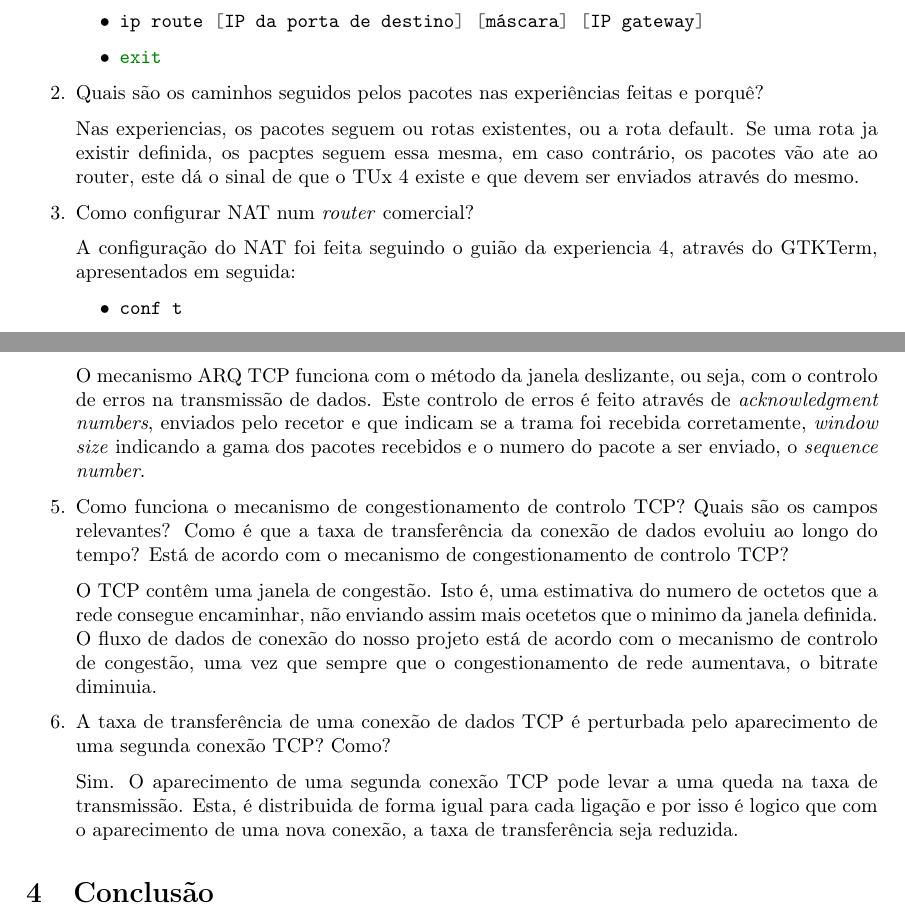
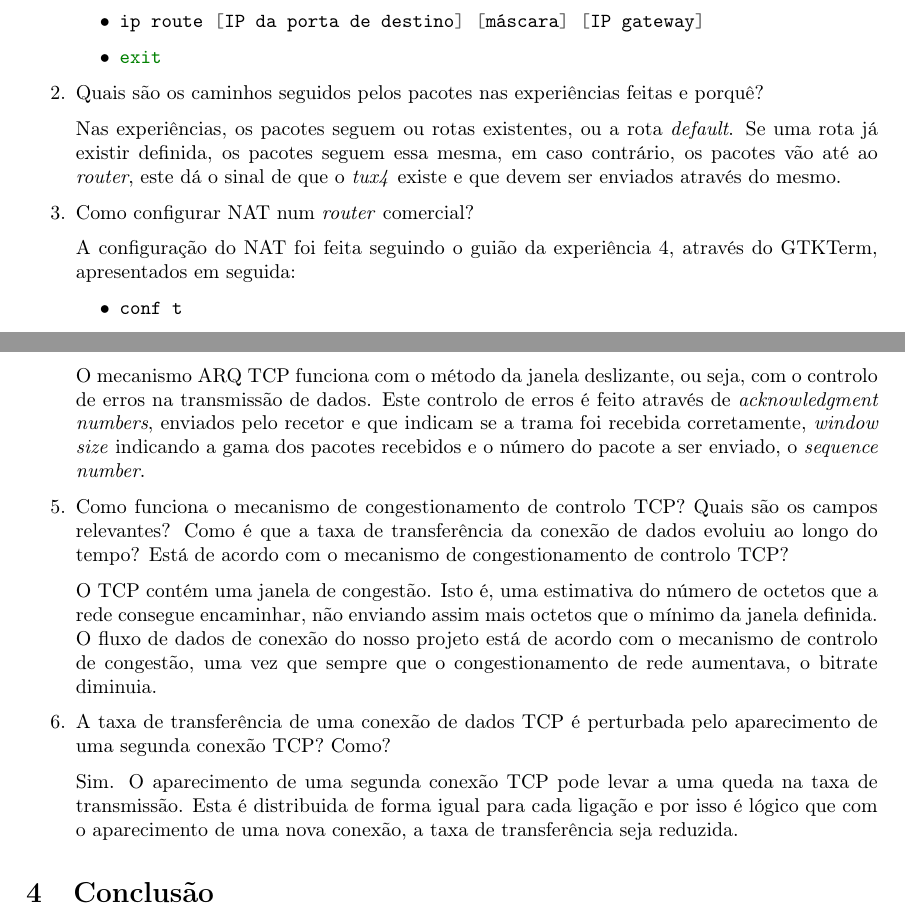
Before and after one commit to MrZephyr17/RCOM1819, a LaTeX document (T2/doc/reportT2.tex): two parts of pages 8 and 10 of 23, joined at a grey line, cut so that both start at the same text. Compiled offline with pdfLaTeX.

Commit message:
more fixes

```diff
--- a/T2/doc/reportT2.tex
+++ b/T2/doc/reportT2.tex
@@ -278,12 +278,12 @@ Quanto à criação da VLAN, invocam-se os seguintes comandos no GTKTerm do \tex
 
 \item Quais são os caminhos seguidos pelos pacotes nas experiências feitas e porquê?
 
-Nas experiencias, os pacotes seguem ou rotas existentes, ou a rota default.
-Se uma rota ja existir definida, os pacptes seguem essa mesma, em caso contrário, os pacotes vão ate ao router, este dá o sinal de que o TUx 4 existe e que devem ser enviados através do mesmo.
+Nas experiências, os pacotes seguem ou rotas existentes, ou a rota \textit{default}.
+Se uma rota já existir definida, os pacotes seguem essa mesma, em caso contrário, os pacotes vão até ao \textit{router}, este dá o sinal de que o \textit{tux4} existe e que devem ser enviados através do mesmo.
 
 \item Como configurar NAT num \textit{router} comercial?
 
-A configuração do NAT foi feita seguindo o guião da experiencia 4, através do GTKTerm, apresentados em seguida:
+A configuração do NAT foi feita seguindo o guião da experiência 4, através do GTKTerm, apresentados em seguida:
 \begin{itemize}
     \item  \mintinline{bash}{conf t}
     \item  \mintinline{bash}{interface gigabitethernet 0/0 *}
@@ -354,17 +354,17 @@ Uma conexão FTP tem as 3 seguntes fases:
 registos?
 
 O mecanismo ARQ TCP funciona com o método da janela deslizante, ou seja, com o controlo de erros na transmissão de dados.
-Este controlo de erros é feito através de \textit{acknowledgment numbers}, enviados pelo recetor e que indicam se a trama foi recebida corretamente, \textit{window size} indicando a gama dos pacotes recebidos e o numero do pacote a ser enviado, o \textit{sequence number}.
+Este controlo de erros é feito através de \textit{acknowledgment numbers}, enviados pelo recetor e que indicam se a trama foi recebida corretamente, \textit{window size} indicando a gama dos pacotes recebidos e o número do pacote a ser enviado, o \textit{sequence number}.
 
 \item Como funciona o mecanismo de congestionamento de controlo TCP? Quais são os campos relevantes? Como é que
 a taxa de transferência da conexão de dados evoluiu ao longo do tempo? Está de acordo com o mecanismo de congestionamento de controlo TCP?
 
-O TCP contêm uma janela de congestão. Isto é, uma estimativa do numero de octetos que a rede consegue encaminhar, não enviando assim mais ocetetos que o minimo da janela definida.
+O TCP contém uma janela de congestão. Isto é, uma estimativa do número de octetos que a rede consegue encaminhar, não enviando assim mais octetos que o mínimo da janela definida.
 O fluxo de dados de conexão do nosso projeto está de acordo com o mecanismo de controlo de congestão, uma vez que sempre que o congestionamento de rede aumentava, o bitrate diminuia.
 
 \item A taxa de transferência de uma conexão de dados TCP é perturbada pelo aparecimento de uma segunda conexão TCP? Como?
 
-Sim. O aparecimento de uma segunda conexão TCP pode levar a uma queda na taxa de transmissão. Esta, é distribuida de forma igual para cada ligação e por isso é logico que com o aparecimento de uma nova conexão, a taxa de transferência seja reduzida.
+Sim. O aparecimento de uma segunda conexão TCP pode levar a uma queda na taxa de transmissão. Esta é distribuida de forma igual para cada ligação e por isso é lógico que com o aparecimento de uma nova conexão, a taxa de transferência seja reduzida.
 
 \end{enumerate}
 \section{Conclusão}
```
Also changed, not shown: T2/doc/reportT2.pdf, T2/doc/reportT2.tex (20 more changed lines).
